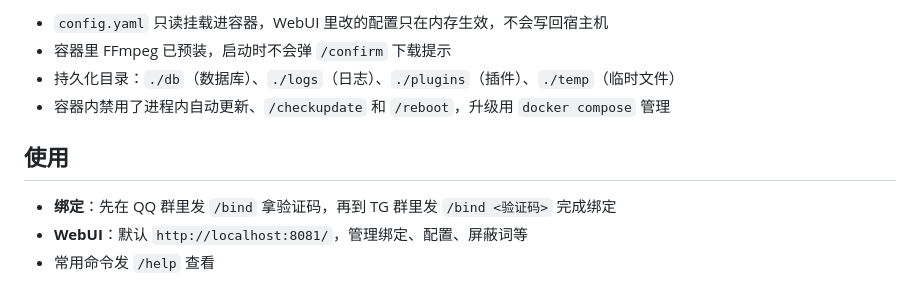
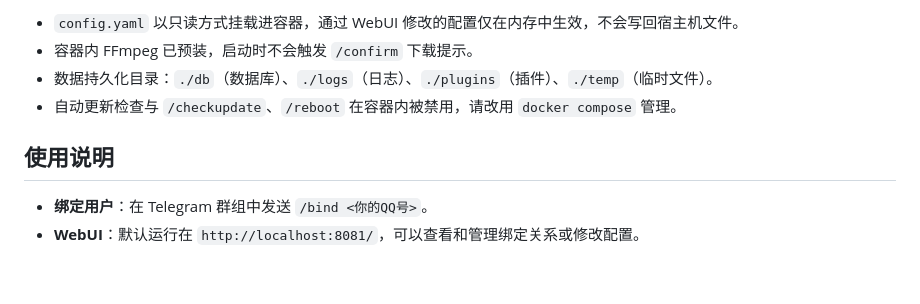
Before and after one commit to XSong1205/TQSync, a Markdown page: README.md, the part around one of its changes. Drawn GitHub-style.

```diff
--- a/README.md
+++ b/README.md
@@ -167,11 +170,10 @@ docker compose up -d
 
-- `config.yaml` 只读挂载进容器，WebUI 里改的配置只在内存生效，不会写回宿主机
-- 容器里 FFmpeg 已预装，启动时不会弹 `/confirm` 下载提示
-- 持久化目录：`./db`（数据库）、`./logs`（日志）、`./plugins`（插件）、`./temp`（临时文件）
-- 容器内禁用了进程内自动更新、`/checkupdate` 和 `/reboot`，升级用 `docker compose` 管理
+- `config.yaml` 以只读方式挂载进容器，通过 WebUI 修改的配置仅在内存中生效，不会写回宿主机文件。
+- 容器内 FFmpeg 已预装，启动时不会触发 `/confirm` 下载提示。
+- 数据持久化目录：`./db`（数据库）、`./logs`（日志）、`./plugins`（插件）、`./temp`（临时文件）。
+- 自动更新检查与 `/checkupdate`、`/reboot` 在容器内被禁用，请改用 `docker compose` 管理。
 
-## 使用
+## 使用说明
 
-- **绑定**：先在 QQ 群里发 `/bind` 拿验证码，再到 TG 群里发 `/bind <验证码>` 完成绑定
-- **WebUI**：默认 `http://localhost:8081/`，管理绑定、配置、屏蔽词等
-- 常用命令发 `/help` 查看
+- **绑定用户**：在 Telegram 群组中发送 `/bind <你的QQ号>`。
+- **WebUI**：默认运行在 `http://localhost:8081/`，可以查看和管理绑定关系或修改配置。
```
Also changed, not shown: other parts of README.md (+67 -64 lines).
